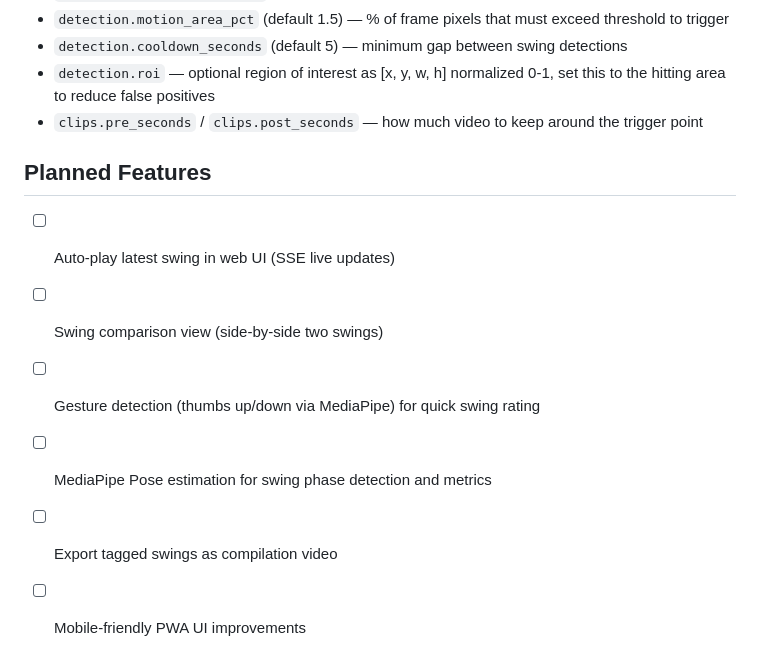
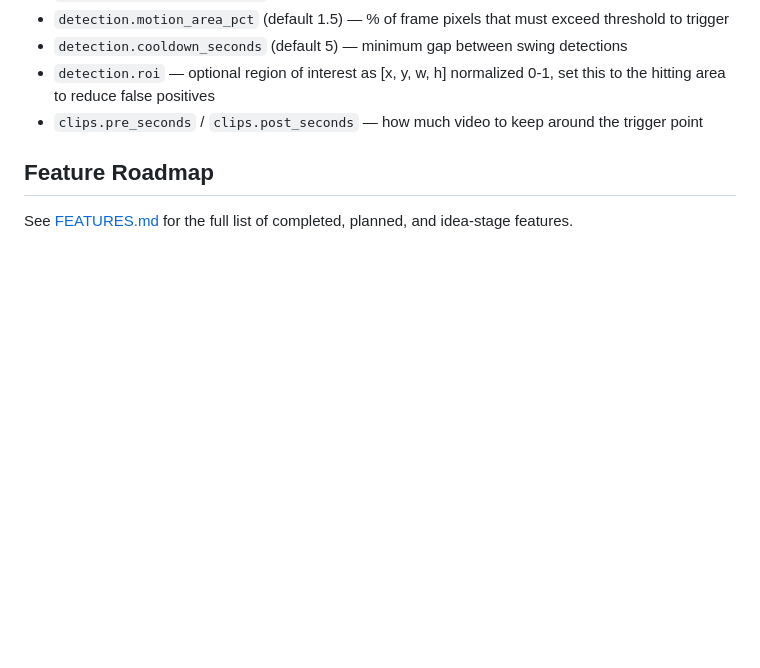
Before and after one commit to rgcase/garage_swing_detector, a Markdown page: CLAUDE.md, the part around the change. GitHub-like rendering; blank space fills up the shorter version.

```diff
--- a/CLAUDE.md
+++ b/CLAUDE.md
@@ -91,11 +91,6 @@ All tuning is in `server/config.yaml`. Key parameters:
 - `detection.roi` — optional region of interest as [x, y, w, h] normalized 0-1, set this to the hitting area to reduce false positives
 - `clips.pre_seconds` / `clips.post_seconds` — how much video to keep around the trigger point
 
-## Planned Features
+## Feature Roadmap
 
-- [ ] Auto-play latest swing in web UI (SSE live updates)
-- [ ] Swing comparison view (side-by-side two swings)
-- [ ] Gesture detection (thumbs up/down via MediaPipe) for quick swing rating
-- [ ] MediaPipe Pose estimation for swing phase detection and metrics
-- [ ] Export tagged swings as compilation video
-- [ ] Mobile-friendly PWA UI improvements
+See [FEATURES.md](FEATURES.md) for the full list of completed, planned, and idea-stage features.
```
Also changed, not shown: FEATURES.md (added, +66 -0 lines).
